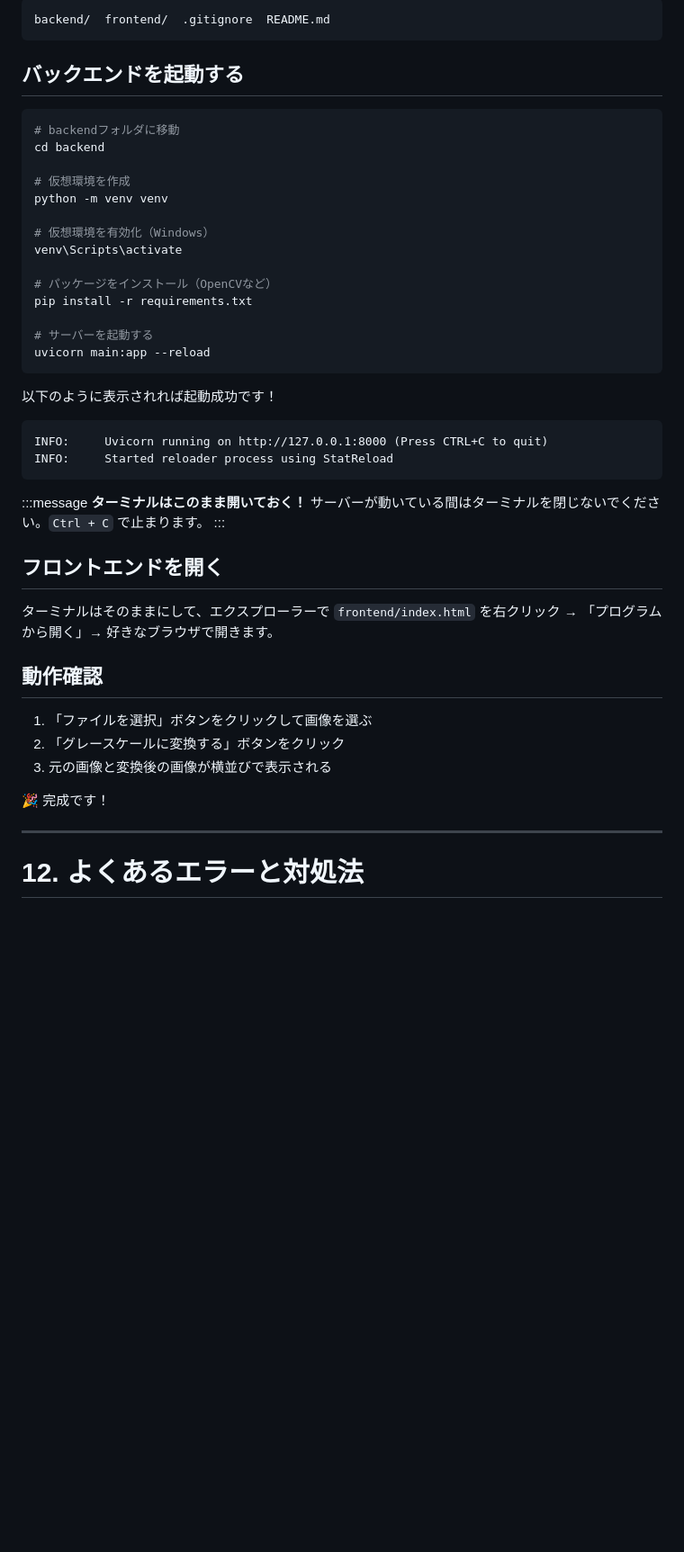
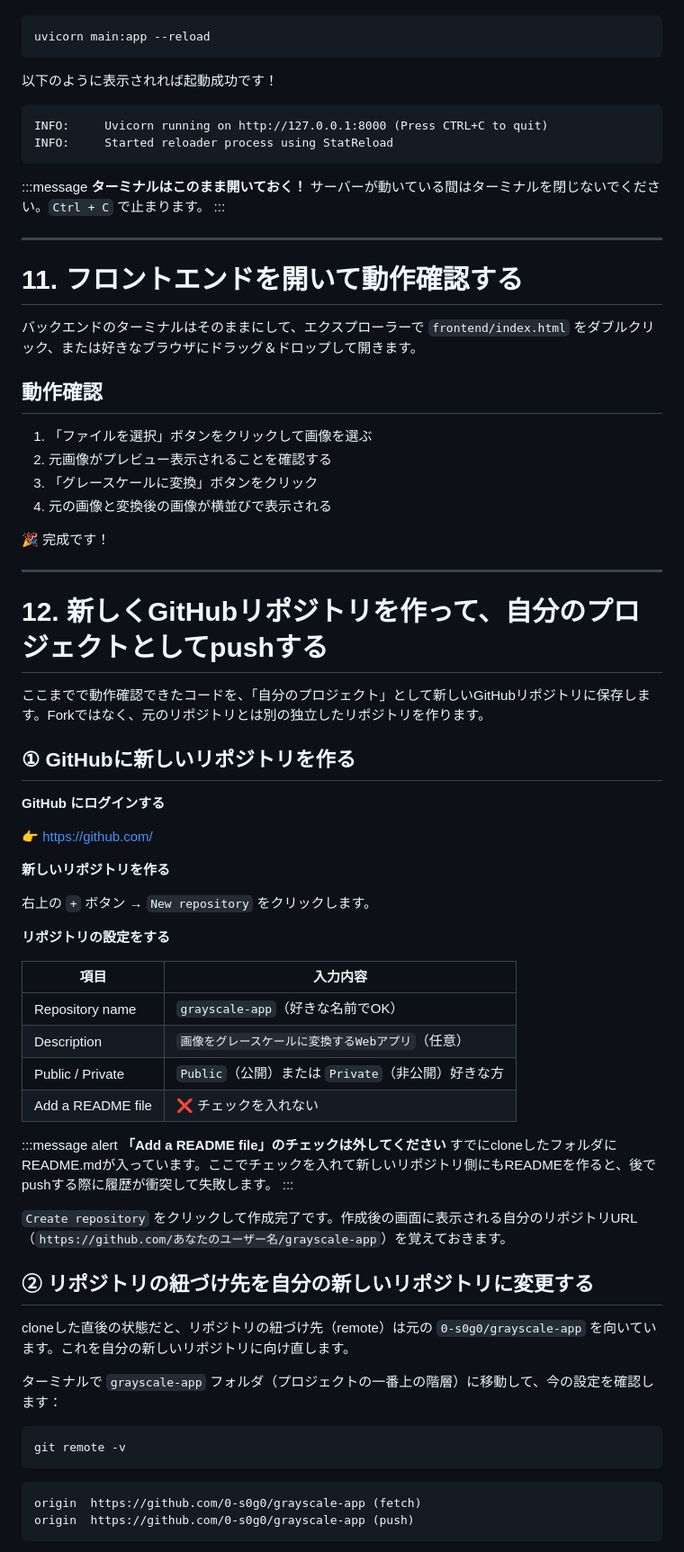
Before and after one commit to 0-s0g0/grayscale-app, a Markdown page: setup.md, the part around one of its changes. Shown at 90% size. Rendered like a GitHub page; blank space fills up the shorter version.

Commit message:
setup.mdをcloneして自分のリポジトリにpushする構成に修正

````diff
--- a/setup.md
+++ b/setup.md
@@ -878,23 +760,3 @@ ls
-```
-backend/  frontend/  .gitignore  README.md
-```
-
-## バックエンドを起動する
-
-```bash
-# backendフォルダに移動
-cd backend
-
-# 仮想環境を作成
-python -m venv venv
-
-# 仮想環境を有効化（Windows）
-venv\Scripts\activate
-
-# パッケージをインストール（OpenCVなど）
-pip install -r requirements.txt
-
-# サーバーを起動する
 uvicorn main:app --reload
 ```
 
@@ -910,18 +772,65 @@ INFO:     Started reloader process using StatReload
 サーバーが動いている間はターミナルを閉じないでください。`Ctrl + C` で止まります。
 :::
 
-## フロントエンドを開く
+---
 
-ターミナルはそのままにして、エクスプローラーで `frontend/index.html` を右クリック → 「プログラムから開く」→ 好きなブラウザで開きます。
+# 11. フロントエンドを開いて動作確認する
+
+バックエンドのターミナルはそのままにして、エクスプローラーで `frontend/index.html` をダブルクリック、または好きなブラウザにドラッグ＆ドロップして開きます。
 
 ## 動作確認
 
 1. 「ファイルを選択」ボタンをクリックして画像を選ぶ
-2. 「グレースケールに変換する」ボタンをクリック
-3. 元の画像と変換後の画像が横並びで表示される
+2. 元画像がプレビュー表示されることを確認する
+3. 「グレースケールに変換」ボタンをクリック
+4. 元の画像と変換後の画像が横並びで表示される
 
 🎉 完成です！
 
 ---
 
-# 12. よくあるエラーと対処法
+# 12. 新しくGitHubリポジトリを作って、自分のプロジェクトとしてpushする
+
+ここまでで動作確認できたコードを、「自分のプロジェクト」として新しいGitHubリポジトリに保存します。Forkではなく、元のリポジトリとは別の独立したリポジトリを作ります。
+
+## ① GitHubに新しいリポジトリを作る
+
+**GitHub にログインする**
+
+👉 https://github.com/
+
+**新しいリポジトリを作る**
+
+右上の `+` ボタン → `New repository` をクリックします。
+
+**リポジトリの設定をする**
+
+| 項目 | 入力内容 |
+|------|---------|
+| Repository name | `grayscale-app`（好きな名前でOK） |
+| Description | `画像をグレースケールに変換するWebアプリ`（任意） |
+| Public / Private | `Public`（公開）または `Private`（非公開）好きな方 |
+| Add a README file | ❌ チェックを入れない |
+
+:::message alert
+**「Add a README file」のチェックは外してください**
+すでにcloneしたフォルダにREADME.mdが入っています。ここでチェックを入れて新しいリポジトリ側にもREADMEを作ると、後でpushする際に履歴が衝突して失敗します。
+:::
+
+`Create repository` をクリックして作成完了です。作成後の画面に表示される自分のリポジトリURL（`https://github.com/あなたのユーザー名/grayscale-app`）を覚えておきます。
+
+## ② リポジトリの紐づけ先を自分の新しいリポジトリに変更する
+
+cloneした直後の状態だと、リポジトリの紐づけ先（remote）は元の `0-s0g0/grayscale-app` を向いています。これを自分の新しいリポジトリに向け直します。
+
+ターミナルで `grayscale-app` フォルダ（プロジェクトの一番上の階層）に移動して、今の設定を確認します：
+
+```bash
+git remote -v
+```
+
+```
+origin  https://github.com/0-s0g0/grayscale-app (fetch)
+origin  https://github.com/0-s0g0/grayscale-app (push)
+```
+
````
Also changed, not shown: other parts of setup.md (+114 -173 lines).
